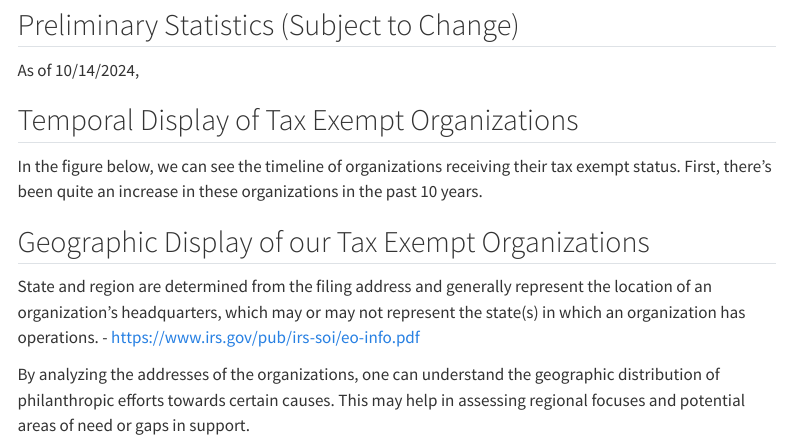
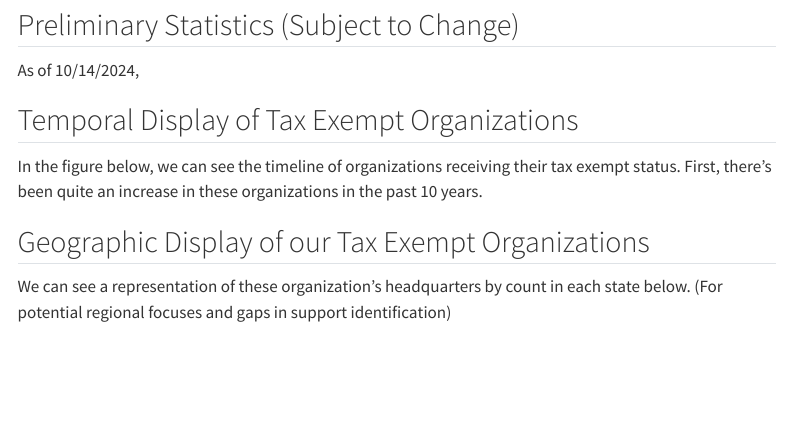
Before and after one commit to TheUndivideProject/Prototype-1, a Quarto document (nonprofit.qmd): the page in a window 1100 px wide, from 630 px down. Rendered offline with R 4.5, knitr and Pandoc in place of Quarto, with nearby package versions; the code chunks are not run, so their results and figures are left out; menus at the side of the page are left out.

Commit message:
Clearing up interps

````diff
--- a/nonprofit.qmd
+++ b/nonprofit.qmd
@@ -107,10 +107,8 @@ plt.show()
 
 ## Geographic Display of our Tax Exempt Organizations
 
+We can see a representation of these organization's headquarters by count in each state below. (For potential regional focuses and gaps in support identification)
 
-State and region are determined from the filing address and generally represent the location of an organization’s headquarters, which may or may not represent the state(s) in which an organization has operations. - https://www.irs.gov/pub/irs-soi/eo-info.pdf
-
-By analyzing the addresses of the organizations, one can understand the geographic distribution of philanthropic efforts towards certain causes. This may help in assessing regional focuses and potential areas of need or gaps in support.
 
 ```{python}
 #| label: fig-geo
````
